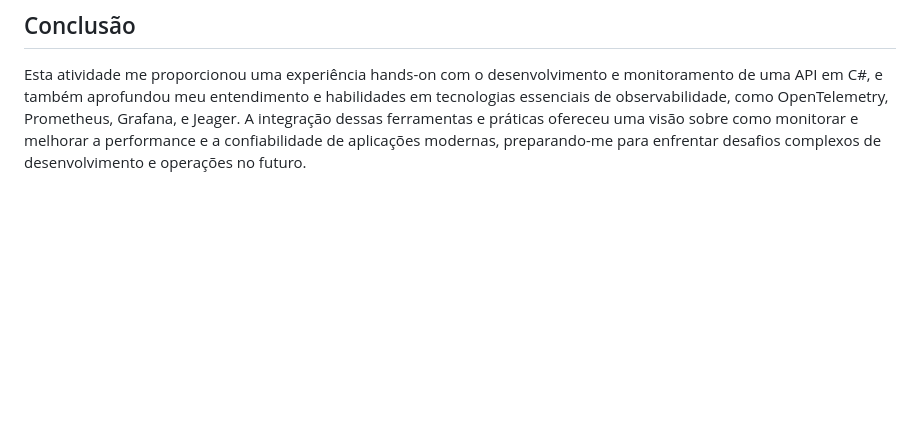
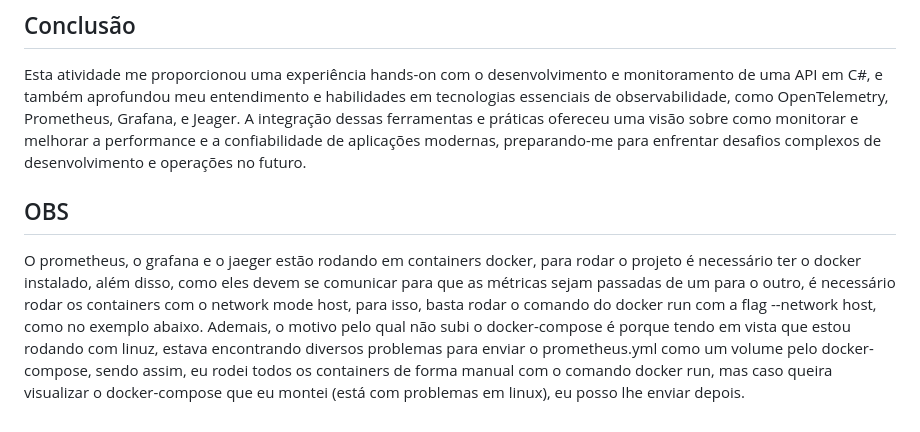
Before and after one commit to PedroHaggeBaptista/Atividades-Inteli, a Markdown page: Prog-Módulo9-Sem7/relatorio.md, the part around the change. Rendered like a GitHub page; blank space fills up the shorter version.

Commit message:
✨ fix: Arrumando relatório

```diff
--- a/Prog-Módulo9-Sem7/relatorio.md
+++ b/Prog-Módulo9-Sem7/relatorio.md
@@ -59,3 +59,6 @@ Configurar o Jeager para receber métricas e traços via OTLP sobre gRPC foi uma
 
 ## Conclusão
 Esta atividade me proporcionou uma experiência hands-on com o desenvolvimento e monitoramento de uma API em C#, e também aprofundou meu entendimento e habilidades em tecnologias essenciais de observabilidade, como OpenTelemetry, Prometheus, Grafana, e Jeager. A integração dessas ferramentas e práticas ofereceu uma visão sobre como monitorar e melhorar a performance e a confiabilidade de aplicações modernas, preparando-me para enfrentar desafios complexos de desenvolvimento e operações no futuro.
+
+## OBS
+O prometheus, o grafana e o jaeger estão rodando em containers docker, para rodar o projeto é necessário ter o docker instalado, além disso, como eles devem se comunicar para que as métricas sejam passadas de um para o outro, é necessário rodar os containers com o network mode host, para isso, basta rodar o comando do docker run com a flag --network host, como no exemplo abaixo. Ademais, o motivo pelo qual não subi o docker-compose é porque tendo em vista que estou rodando com linuz, estava encontrando diversos problemas para enviar o prometheus.yml como um volume pelo docker-compose, sendo assim, eu rodei todos os containers de forma manual com o comando docker run, mas caso queira visualizar o docker-compose que eu montei (está com problemas em linux), eu posso lhe enviar depois.
```
